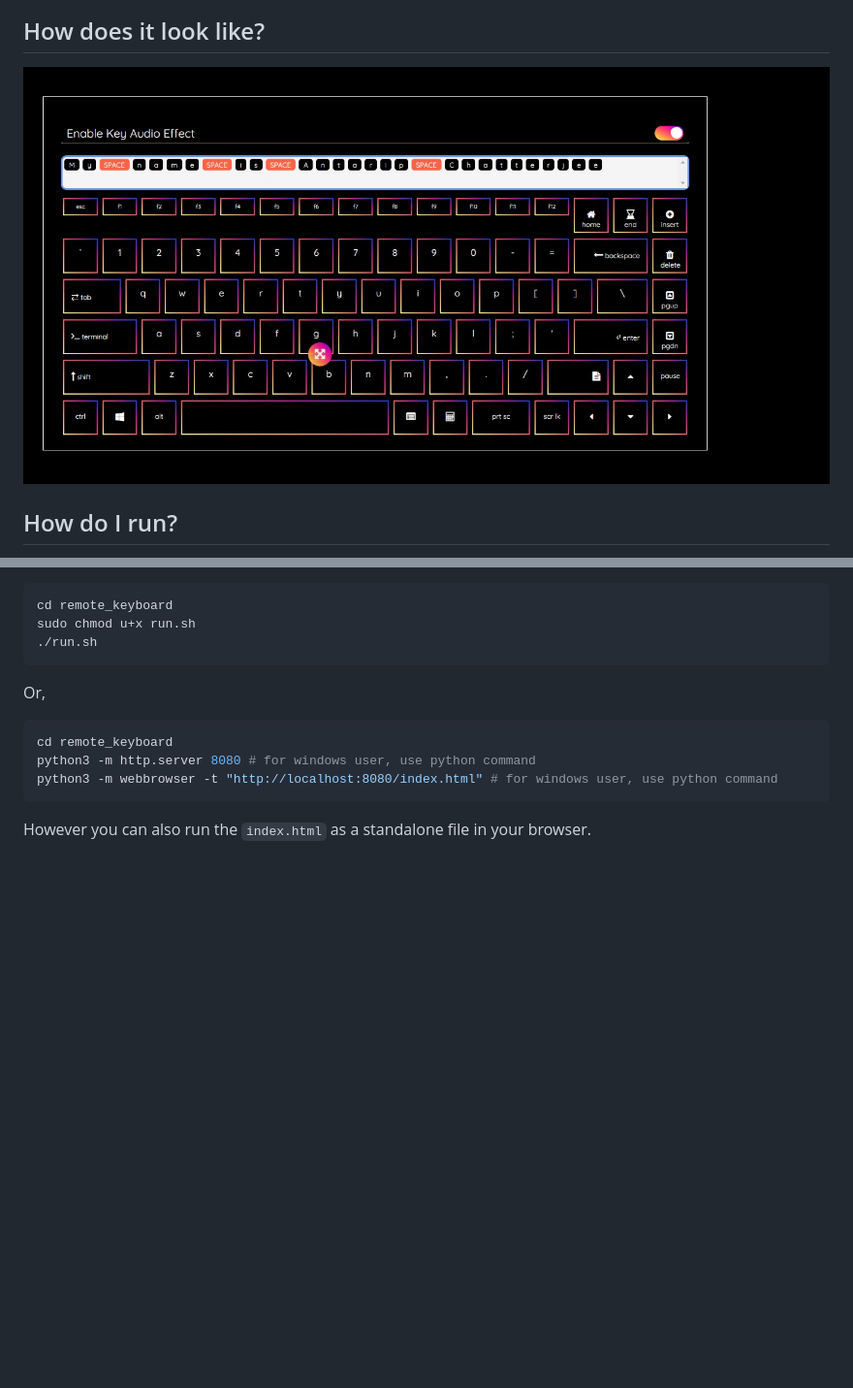
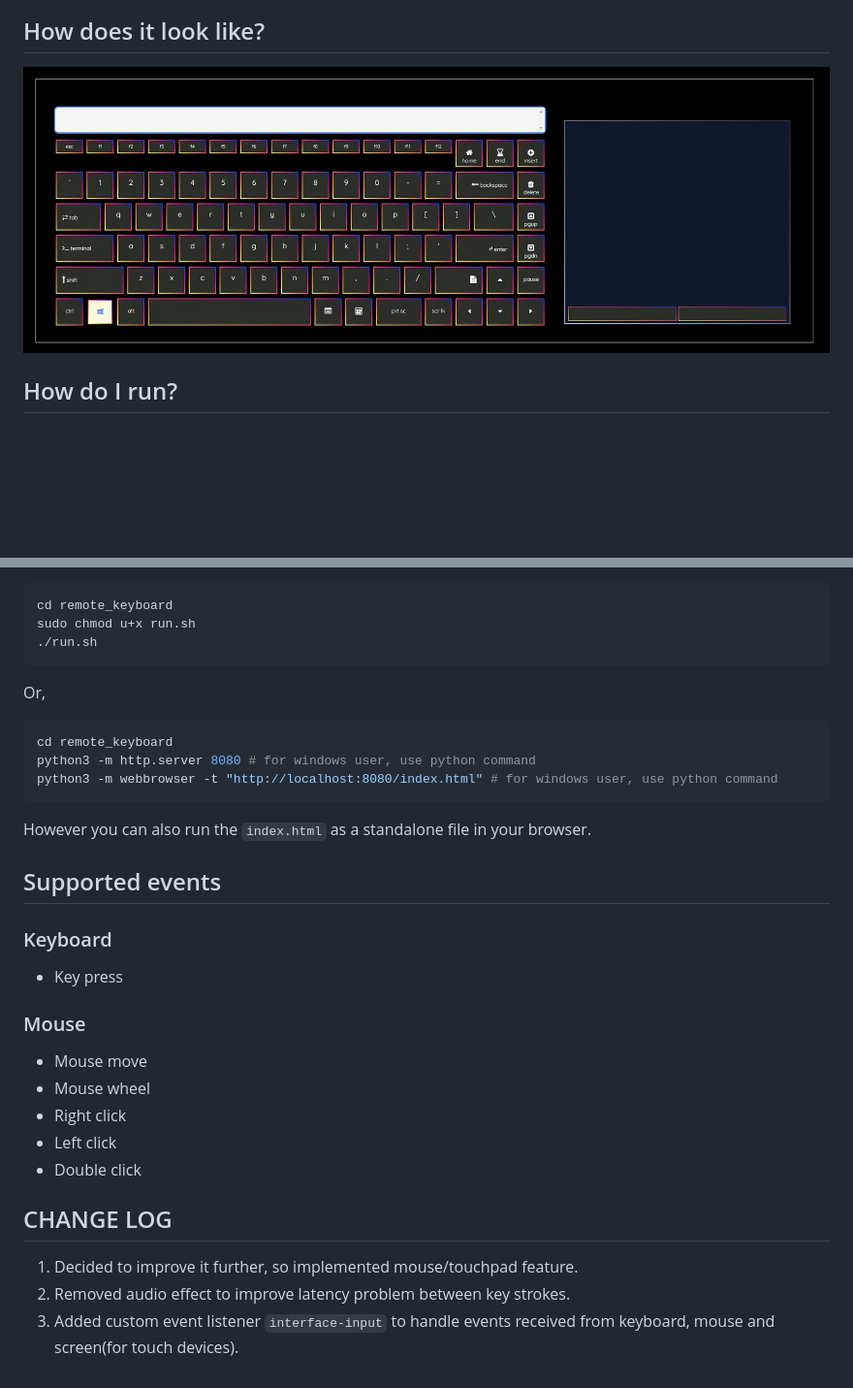
Before and after one commit to antaripchatterjee/remote_keyboard, a Markdown page: README.md, 2 parts joined by grey strips. Shown at 97% size. Rendered like a GitHub page; pictures changed too: readme_images/screenshot.jpg; blank space fills up the shorter version.

````diff
--- a/README.md
+++ b/README.md
@@ -27,3 +27,20 @@ python3 -m webbrowser -t "http://localhost:8080/index.html" # for windows user,
 ```
 
 However you can also run the `index.html` as a standalone file in your browser.
+
+## Supported events
+### Keyboard
+* Key press
+
+### Mouse
+* Mouse move
+* Mouse wheel
+* Right click
+* Left click
+* Double click
+
+## CHANGE LOG
+
+1. Decided to improve it further, so implemented mouse/touchpad feature.
+2. Removed audio effect to improve latency problem between key strokes.
+3. Added custom event listener `interface-input` to handle events received from keyboard, mouse and screen(for touch devices).
````
Also changed, not shown: static/favicon.png (added), 5 other files.
